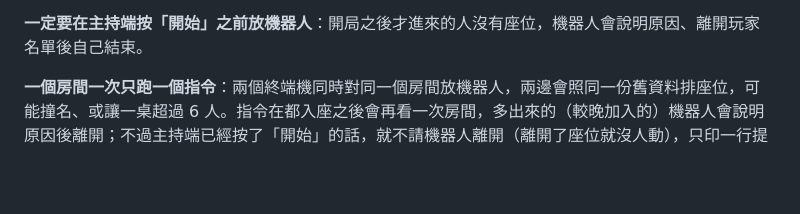
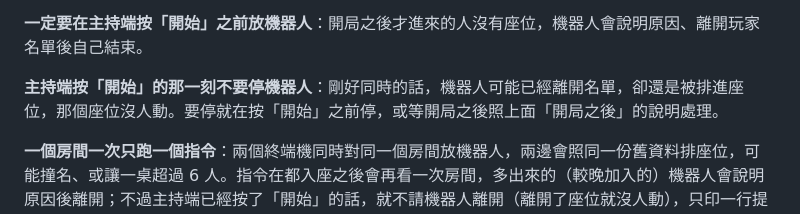
Before and after one commit to kiresakura/one-day-briton, a Markdown page: docs/BOTS.md, the part around the change. Rendered like a GitHub page; blank space fills up the shorter version.

Commit message:
Ask in the guide not to stop the bots at the moment the host presses start

```diff
--- a/docs/BOTS.md
+++ b/docs/BOTS.md
@@ -32,6 +32,8 @@ npm install
    - **第 1 場結束後、第 2 場開局前**停掉：機器人一樣留在名單上（第 1 場有成績），主持端開第 2 場時預設會把它排進座位。指令結束時會提醒「開第 2 場時請在「勾選參加」把離線的機器人取消」：開第 2 場時打開「勾選參加」，把這些機器人改成「不參加」再按開始。
 
 **一定要在主持端按「開始」之前放機器人**：開局之後才進來的人沒有座位，機器人會說明原因、離開玩家名單後自己結束。
+
+**主持端按「開始」的那一刻不要停機器人**：剛好同時的話，機器人可能已經離開名單，卻還是被排進座位，那個座位沒人動。要停就在按「開始」之前停，或等開局之後照上面「開局之後」的說明處理。
 
 **一個房間一次只跑一個指令**：兩個終端機同時對同一個房間放機器人，兩邊會照同一份舊資料排座位，可能撞名、或讓一桌超過 6 人。指令在都入座之後會再看一次房間，多出來的（較晚加入的）機器人會說明原因後離開；不過主持端已經按了「開始」的話，就不請機器人離開（離開了座位就沒人動），只印一行提醒。要多放幾個，等前一個指令印出「都入座了」再跑下一個，或直接用 `--count`。
 
```
